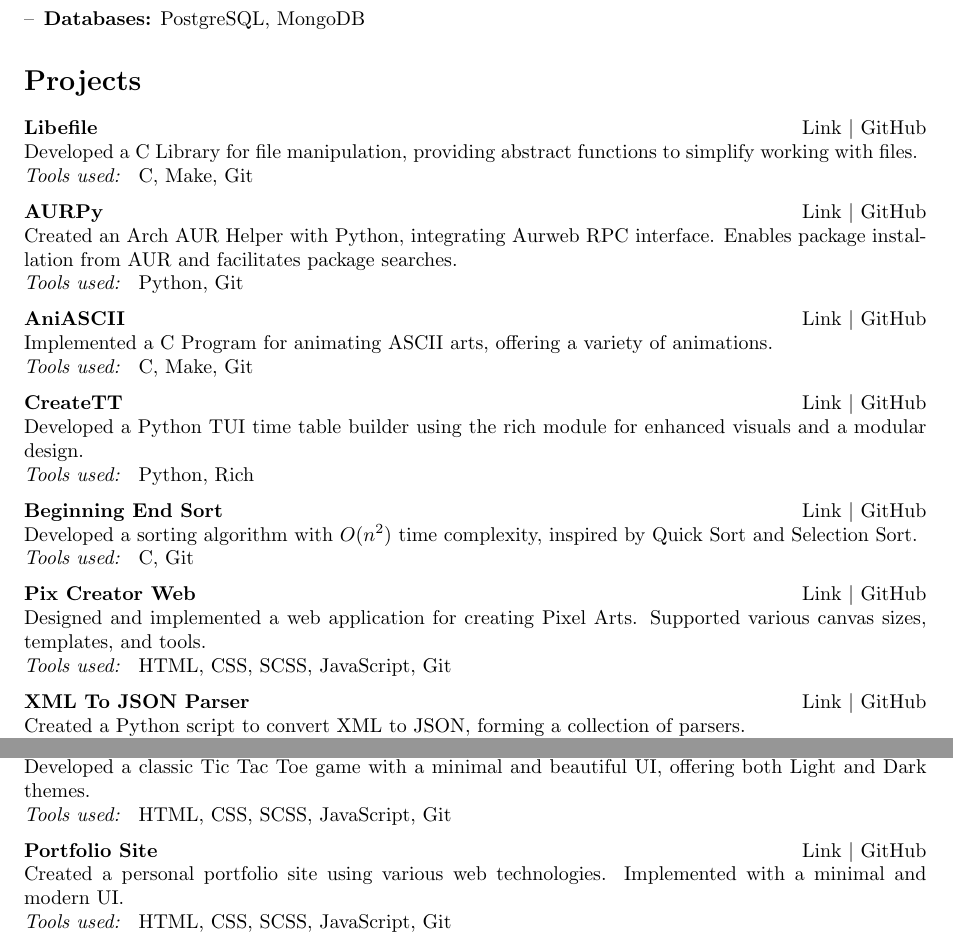
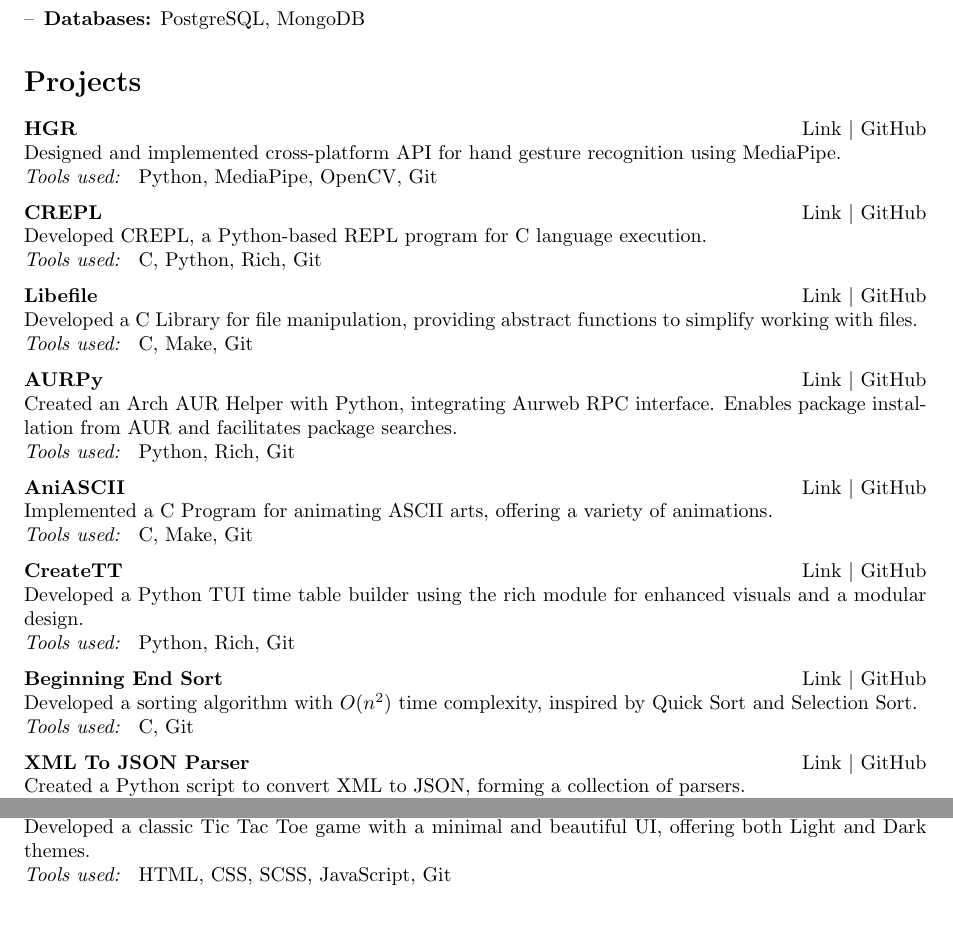
Before and after one commit to surajkareppagol/surajkareppagol, a LaTeX CV (Resume/Resume.tex): two parts of page 1 of 2, joined at a grey line, cut so that both start at the same text, the shorter picture padded with empty space. Compiled offline with pdfLaTeX.

Commit message:
📝 Update Resume

```diff
--- a/Resume/Resume.tex
+++ b/Resume/Resume.tex
@@ -32,6 +32,18 @@
 \end{itemize}
 
 \section*{Projects}
+\projectentry{HGR}{
+  Designed and implemented cross-platform API for hand gesture recognition using MediaPipe.
+}{
+  Python, MediaPipe, OpenCV, Git
+}{https://github.com/surajkareppagol/HGR}{https://github.com/surajkareppagol/HGR}
+
+\projectentry{CREPL}{
+  Developed CREPL, a Python-based REPL program for C language execution.
+}{
+  C, Python, Rich, Git
+}{https://github.com/surajkareppagol/CREPL}{https://github.com/surajkareppagol/CREPL}
+
 \projectentry{Libefile}{
   Developed a C Library for file manipulation, providing abstract functions to simplify working with files.
 }{
@@ -41,7 +53,7 @@
 \projectentry{AURPy}{
   Created an Arch AUR Helper with Python, integrating Aurweb RPC interface. Enables package installation from AUR and facilitates package searches.
 }{
-  Python, Git
+  Python, Rich, Git
 }{https://github.com/surajkareppagol/AURPy}{https://github.com/surajkareppagol/AURPy}
 
 \projectentry{AniASCII}{
@@ -53,7 +65,7 @@
 \projectentry{CreateTT}{
   Developed a Python TUI time table builder using the rich module for enhanced visuals and a modular design.
 }{
-  Python, Rich
+  Python, Rich, Git
 }{https://github.com/surajkareppagol/CreateTT}{https://github.com/surajkareppagol/CreateTT}
 
 \projectentry{Beginning End Sort}{
@@ -61,12 +73,6 @@
 }{
   C, Git
 }{https://github.com/surajkareppagol/BESort}{https://github.com/surajkareppagol/BESort}
-
-\projectentry{Pix Creator Web}{
-  Designed and implemented a web application for creating Pixel Arts. Supported various canvas sizes, templates, and tools.
-}{
-  HTML, CSS, SCSS, JavaScript, Git
-}{https://surajkareppagol.github.io/pix-creator-web/}{https://github.com/surajkareppagol/Pix-Creator-Web}
 
 \projectentry{XML To JSON Parser}{
   Created a Python script to convert XML to JSON, forming a collection of parsers.
@@ -92,12 +98,6 @@
   HTML, CSS, SCSS, JavaScript, Git
 }{https://surajkareppagol.github.io/Tic-Tac-Toe/}{https://github.com/surajkareppagol/Tic-Tac-Toe}
 
-\projectentry{Portfolio Site}{
-  Created a personal portfolio site using various web technologies. Implemented with a minimal and modern UI.
-}{
-  HTML, CSS, SCSS, JavaScript, Git
-}{https://suraj-kareppagol.web.app/}{https://github.com/surajkareppagol/surajkareppagol.github.io}
-
 \section*{Academics}
 Computer Organization, Data structures, Algorithms, Operating Systems, Database System, Computer Graphics, Computer Networks, Cryptography, Artificial Intelligence and Machine Learning, Automata Theory, Compiler Design
 
```
Also changed, not shown: Resume/Resume.pdf, Resume/Resume.tex (2 more changed lines).
